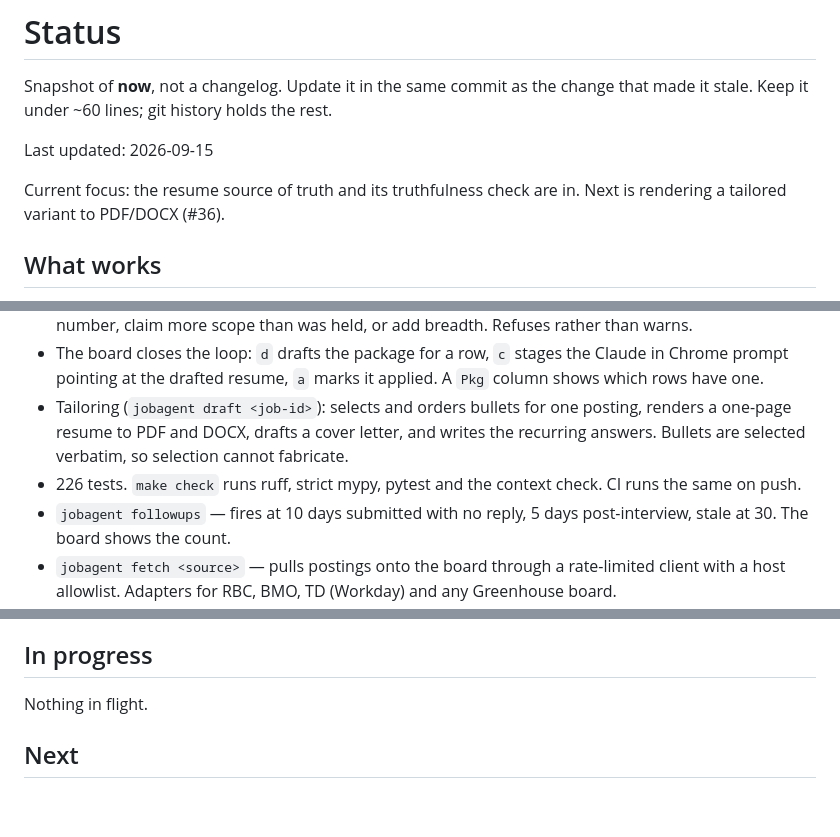
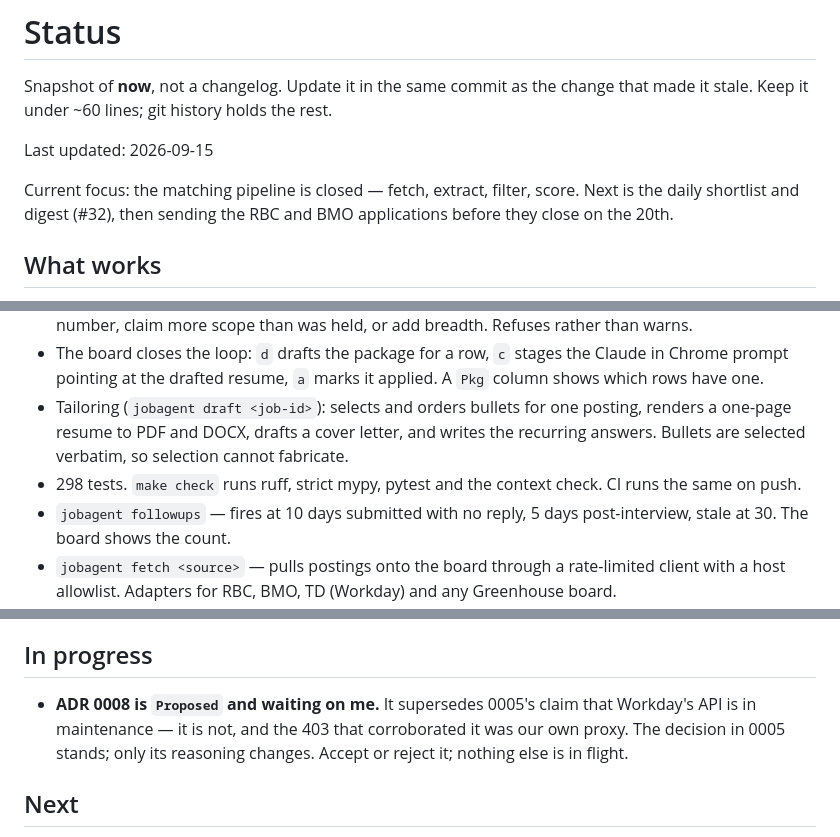
Before and after one commit to tdare514/LookingForWork---job-application-agent, a Markdown page: STATUS.md, 3 parts joined by grey strips. GitHub-like rendering; blank space fills up the shorter version.

Commit message:
docs: bring STATUS.md up to date with the merged stack
Current focus still pointed at #36, which shipped several merges ago.
The matching pipeline is now closed end to end: fetch, extract, filter,
score.

Also: test count 226 -> 298; drop the note saying #31 still owes a
re-weighting decision on `semantic_fit`, since #31 made it (the weight
is 0 and the profile refuses any other value).

`In progress` said nothing was in flight. ADR 0008 is `Proposed` and is
waiting on a decision that is not mine to make, which is exactly what
that section is for.

Co-Authored-By: Claude <noreply@anthropic.com>
Claude-Session: https://claude.ai/code/session_01EeSZynwfDzzWLQzpdVToAi

```diff
--- a/STATUS.md
+++ b/STATUS.md
@@ -4,7 +4,7 @@ Snapshot of **now**, not a changelog. Update it in the same commit as the change
 
 Last updated: 2026-09-15
 
-Current focus: the resume source of truth and its truthfulness check are in. Next is rendering a tailored variant to PDF/DOCX (#36).
+Current focus: the matching pipeline is closed — fetch, extract, filter, score. Next is the daily shortlist and digest (#32), then sending the RBC and BMO applications before they close on the 20th.
 
 ## What works
 
@@ -16,7 +16,7 @@ Current focus: the resume source of truth and its truthfulness check are in. Nex
 - Truthfulness check: a tailored bullet must cite a source accomplishment and may not invent a number, claim more scope than was held, or add breadth. Refuses rather than warns.
 - The board closes the loop: `d` drafts the package for a row, `c` stages the Claude in Chrome prompt pointing at the drafted resume, `a` marks it applied. A `Pkg` column shows which rows have one.
 - Tailoring (`jobagent draft <job-id>`): selects and orders bullets for one posting, renders a one-page resume to PDF and DOCX, drafts a cover letter, and writes the recurring answers. Bullets are selected verbatim, so selection cannot fabricate.
-- 226 tests. `make check` runs ruff, strict mypy, pytest and the context check. CI runs the same on push.
+- 298 tests. `make check` runs ruff, strict mypy, pytest and the context check. CI runs the same on push.
 - `jobagent followups` — fires at 10 days submitted with no reply, 5 days post-interview, stale at 30. The board shows the count.
 - `jobagent fetch <source>` — pulls postings onto the board through a rate-limited client with a host allowlist. Adapters for RBC, BMO, TD (Workday) and any Greenhouse board.
 - Canonical normalization and de-duplication (#28): one job, many sightings. The same role from two sources collapses; a repost attaches as a sighting rather than a new row; two levels of one title stay separate. Company aliases (`Bank of Montreal` = `BMO`), city-level locations, and a seniority ladder independent of title inflation.
@@ -29,7 +29,7 @@ Current focus: the resume source of truth and its truthfulness check are in. Nex
 
 ## In progress
 
-Nothing in flight.
+- **ADR 0008 is `Proposed` and waiting on me.** It supersedes 0005's claim that Workday's API is in maintenance — it is not, and the 403 that corroborated it was our own proxy. The decision in 0005 stands; only its reasoning changes. Accept or reject it; nothing else is in flight.
 
 ## Next
 
```
Also changed, not shown: other parts of STATUS.md (+1 -1 lines).
